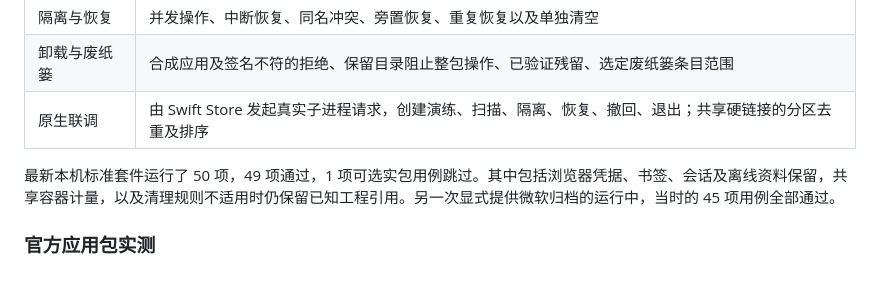
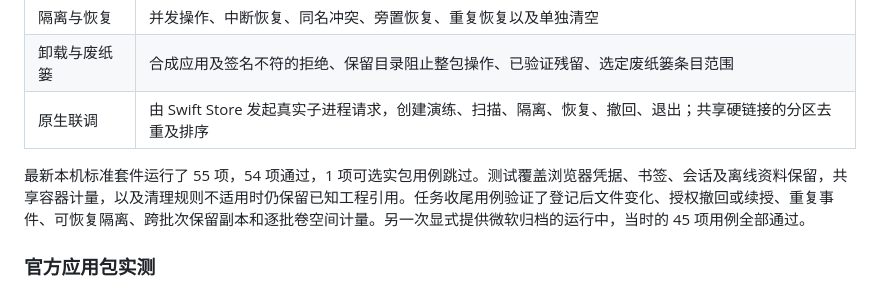
Before and after one commit to Moosphan/lumen, a Markdown page: docs/验证报告.md, the part around the change. Rendered like a GitHub page.

```diff
--- a/docs/验证报告.md
+++ b/docs/验证报告.md
@@ -18,7 +18,7 @@
 | 卸载与废纸篓 | 合成应用及签名不符的拒绝、保留目录阻止整包操作、已验证残留、选定废纸篓条目范围 |
 | 原生联调 | 由 Swift Store 发起真实子进程请求，创建演练、扫描、隔离、恢复、撤回、退出；共享硬链接的分区去重及排序 |
 
-最新本机标准套件运行了 50 项，49 项通过，1 项可选实包用例跳过。其中包括浏览器凭据、书签、会话及离线资料保留，共享容器计量，以及清理规则不适用时仍保留已知工程引用。另一次显式提供微软归档的运行中，当时的 45 项用例全部通过。
+最新本机标准套件运行了 55 项，54 项通过，1 项可选实包用例跳过。测试覆盖浏览器凭据、书签、会话及离线资料保留，共享容器计量，以及清理规则不适用时仍保留已知工程引用。任务收尾用例验证了登记后文件变化、授权撤回或续授、重复事件、可恢复隔离、跨批次保留副本和逐批卷空间计量。另一次显式提供微软归档的运行中，当时的 45 项用例全部通过。
 
 ### 官方应用包实测
 
```
Also changed, not shown: README.md (+3 -1 lines), docs/技术方案.md (+23 -1 lines), 设计稿/Lumen-overview.png (added), 9 other files.
